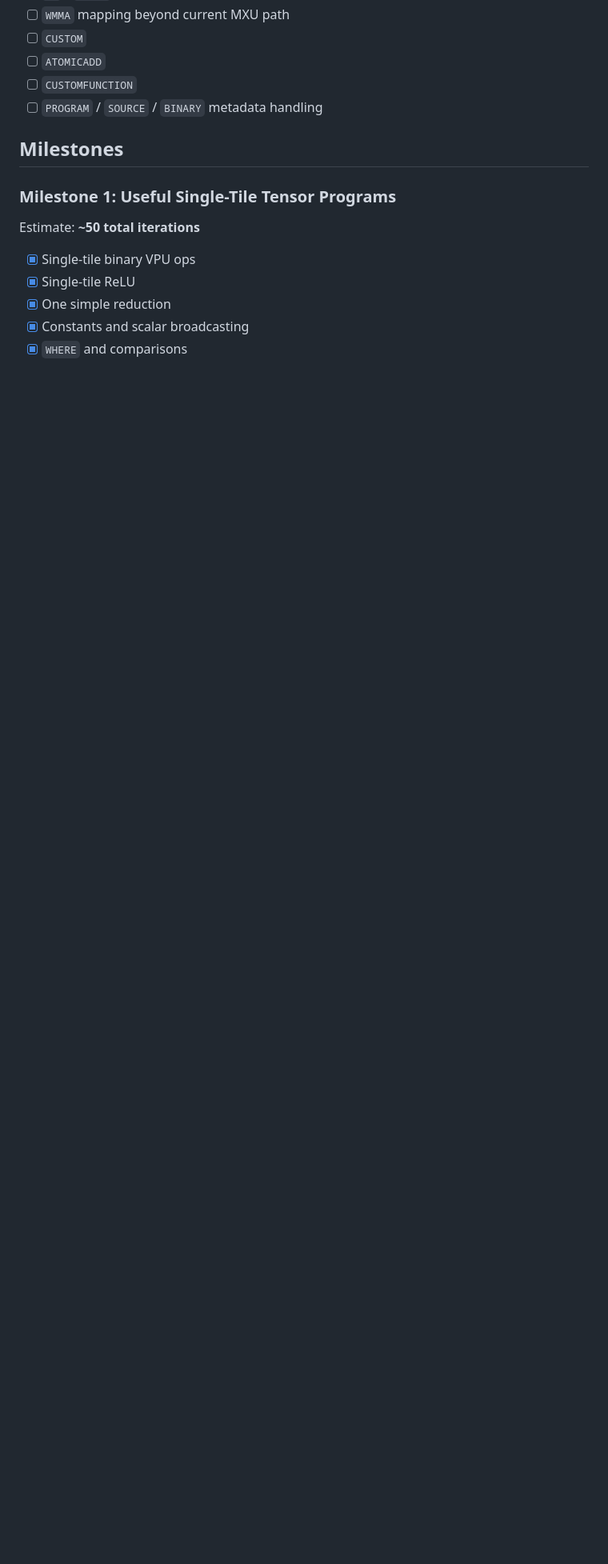
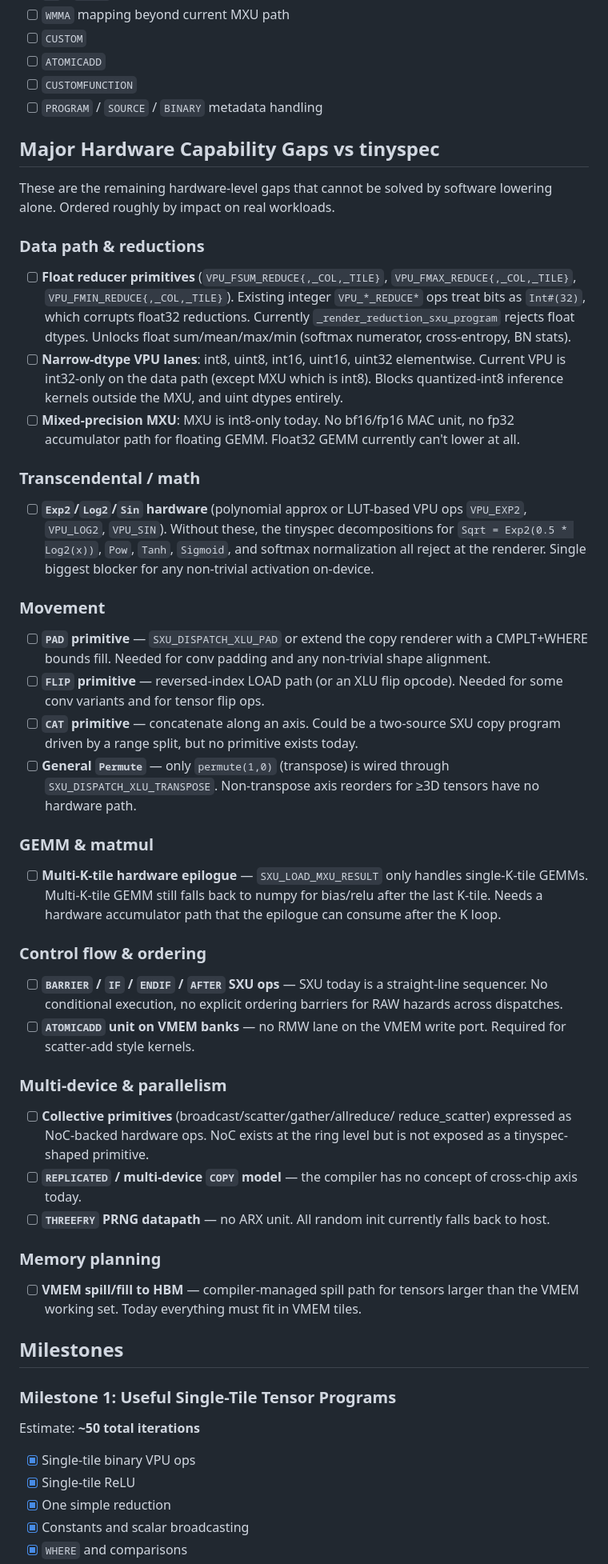
Before and after one commit to hanw/tinytpu, a Markdown page: TODO.md, the part around the change. Shown at 80% size. Drawn GitHub-style; blank space fills up the shorter version.

Commit message:
todo: record major hardware capability gaps vs tinyspec

```diff
--- a/TODO.md
+++ b/TODO.md
@@ -297,6 +297,80 @@ Cleanup plan — eliminate analyze_tinytpu_uops via SXU_PROGRAM migration:
 - [ ] `CUSTOMFUNCTION`
 - [ ] `PROGRAM` / `SOURCE` / `BINARY` metadata handling
 
+## Major Hardware Capability Gaps vs tinyspec
+
+These are the remaining hardware-level gaps that cannot be solved by
+software lowering alone. Ordered roughly by impact on real workloads.
+
+### Data path & reductions
+
+- [ ] **Float reducer primitives** (`VPU_FSUM_REDUCE{,_COL,_TILE}`,
+      `VPU_FMAX_REDUCE{,_COL,_TILE}`, `VPU_FMIN_REDUCE{,_COL,_TILE}`).
+      Existing integer `VPU_*_REDUCE*` ops treat bits as `Int#(32)`, which
+      corrupts float32 reductions. Currently `_render_reduction_sxu_program`
+      rejects float dtypes. Unlocks float sum/mean/max/min (softmax
+      numerator, cross-entropy, BN stats).
+- [ ] **Narrow-dtype VPU lanes**: int8, uint8, int16, uint16, uint32
+      elementwise. Current VPU is int32-only on the data path (except
+      MXU which is int8). Blocks quantized-int8 inference kernels outside
+      the MXU, and uint dtypes entirely.
+- [ ] **Mixed-precision MXU**: MXU is int8-only today. No bf16/fp16 MAC
+      unit, no fp32 accumulator path for floating GEMM. Float32 GEMM
+      currently can't lower at all.
+
+### Transcendental / math
+
+- [ ] **`Exp2`/`Log2`/`Sin` hardware** (polynomial approx or LUT-based VPU
+      ops `VPU_EXP2`, `VPU_LOG2`, `VPU_SIN`). Without these, the tinyspec
+      decompositions for `Sqrt = Exp2(0.5 * Log2(x))`, `Pow`, `Tanh`,
+      `Sigmoid`, and softmax normalization all reject at the renderer.
+      Single biggest blocker for any non-trivial activation on-device.
+
+### Movement
+
+- [ ] **`PAD` primitive** — `SXU_DISPATCH_XLU_PAD` or extend the copy
+      renderer with a CMPLT+WHERE bounds fill. Needed for conv padding
+      and any non-trivial shape alignment.
+- [ ] **`FLIP` primitive** — reversed-index LOAD path (or an XLU flip
+      opcode). Needed for some conv variants and for tensor flip ops.
+- [ ] **`CAT` primitive** — concatenate along an axis. Could be a
+      two-source SXU copy program driven by a range split, but no
+      primitive exists today.
+- [ ] **General `Permute`** — only `permute(1,0)` (transpose) is wired
+      through `SXU_DISPATCH_XLU_TRANSPOSE`. Non-transpose axis reorders
+      for ≥3D tensors have no hardware path.
+
+### GEMM & matmul
+
+- [ ] **Multi-K-tile hardware epilogue** — `SXU_LOAD_MXU_RESULT` only
+      handles single-K-tile GEMMs. Multi-K-tile GEMM still falls back to
+      numpy for bias/relu after the last K-tile. Needs a hardware
+      accumulator path that the epilogue can consume after the K loop.
+
+### Control flow & ordering
+
+- [ ] **`BARRIER` / `IF` / `ENDIF` / `AFTER` SXU ops** — SXU today is a
+      straight-line sequencer. No conditional execution, no explicit
+      ordering barriers for RAW hazards across dispatches.
+- [ ] **`ATOMICADD` unit on VMEM banks** — no RMW lane on the VMEM write
+      port. Required for scatter-add style kernels.
+
+### Multi-device & parallelism
+
+- [ ] **Collective primitives** (broadcast/scatter/gather/allreduce/
+      reduce\_scatter) expressed as NoC-backed hardware ops. NoC exists
+      at the ring level but is not exposed as a tinyspec-shaped primitive.
+- [ ] **`REPLICATED` / multi-device `COPY` model** — the compiler has no
+      concept of cross-chip axis today.
+- [ ] **`THREEFRY` PRNG datapath** — no ARX unit. All random init
+      currently falls back to host.
+
+### Memory planning
+
+- [ ] **VMEM spill/fill to HBM** — compiler-managed spill path for
+      tensors larger than the VMEM working set. Today everything must
+      fit in VMEM tiles.
+
 ## Milestones
 
 ### Milestone 1: Useful Single-Tile Tensor Programs
```
